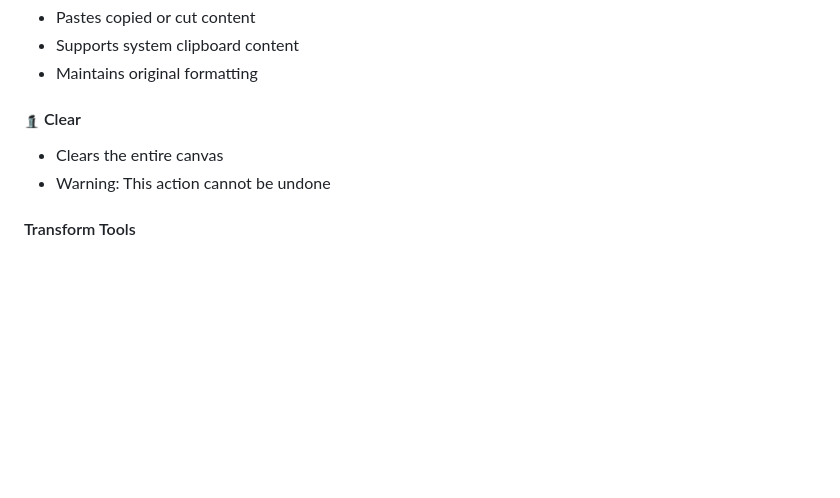
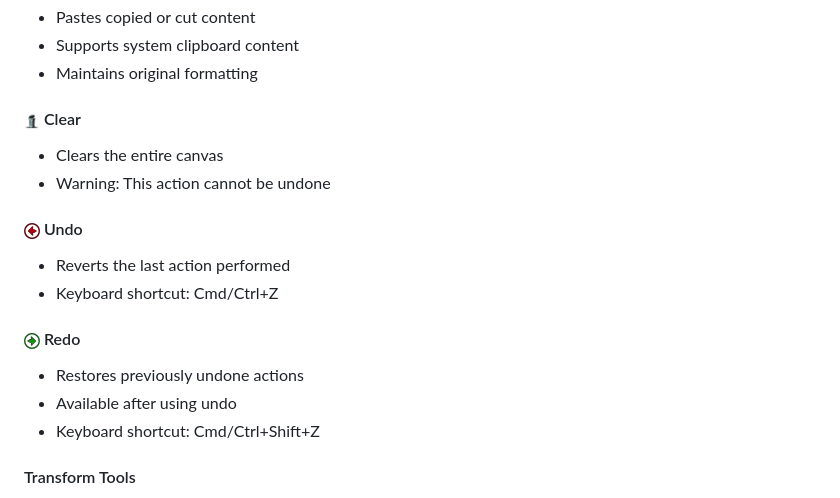
Before and after one commit to PandasWhoCode/PaintBar, a Markdown page: docs/menus.md, the part around the change. Drawn GitHub-style; pictures changed too: public/images/menus/actions_redo.png (added), public/images/menus/actions_undo.png (added); blank space fills up the shorter version.

```diff
--- a/docs/menus.md
+++ b/docs/menus.md
@@ -93,6 +93,15 @@ The Actions menu provides tools for manipulating and editing content on the canv
 - Clears the entire canvas
 - Warning: This action cannot be undone
 
+#### <img src="../public/images/menus/actions_undo.png" height="16"/> Undo
+- Reverts the last action performed
+- Keyboard shortcut: Cmd/Ctrl+Z
+
+#### <img src="../public/images/menus/actions_redo.png" height="16"/> Redo
+- Restores previously undone actions
+- Available after using undo
+- Keyboard shortcut: Cmd/Ctrl+Shift+Z
+
 #### Transform Tools
 - 🔄 Rotate: Rotates selected content
 - ↔️ Flip Horizontal: Mirrors content horizontally
```
Also changed, not shown: README.md (+2 -0 lines), 4 other files.
